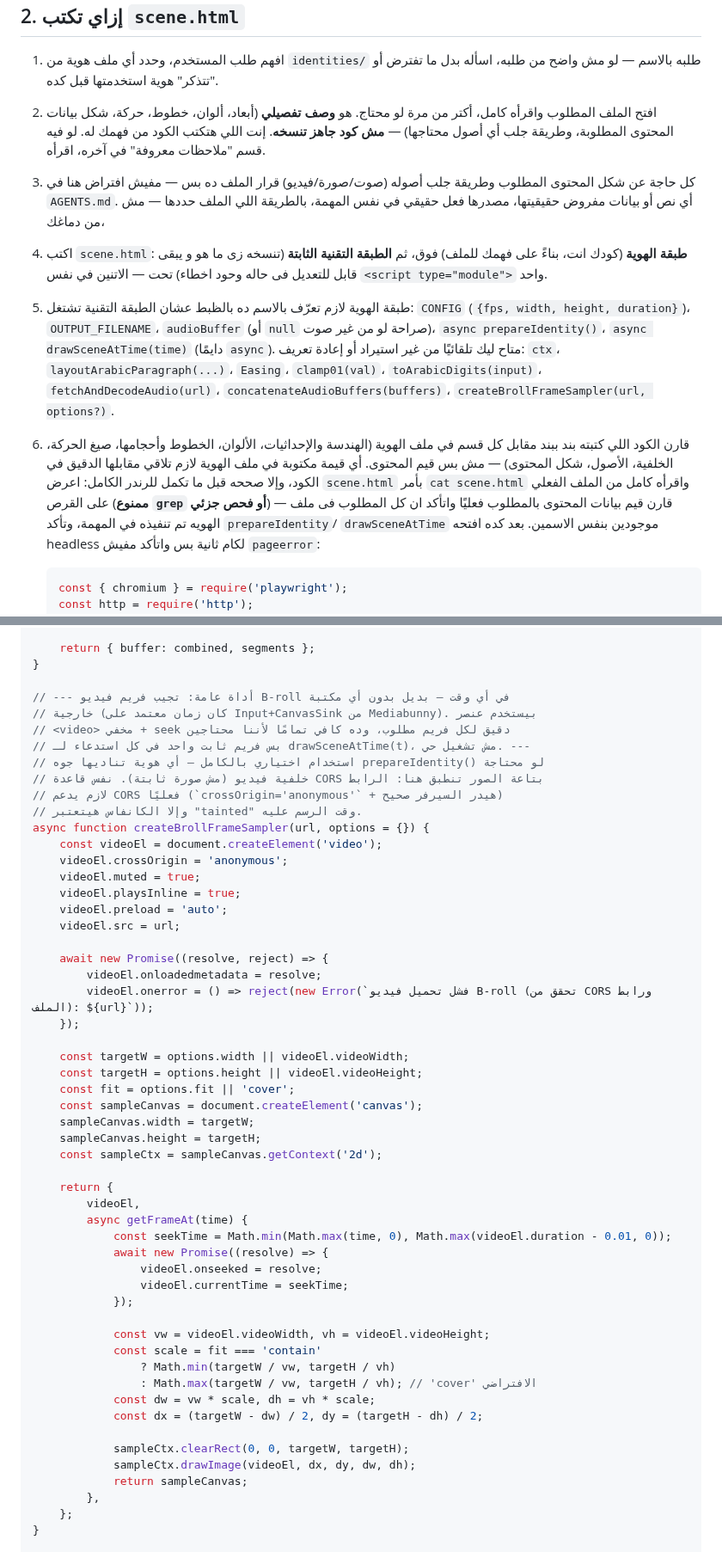
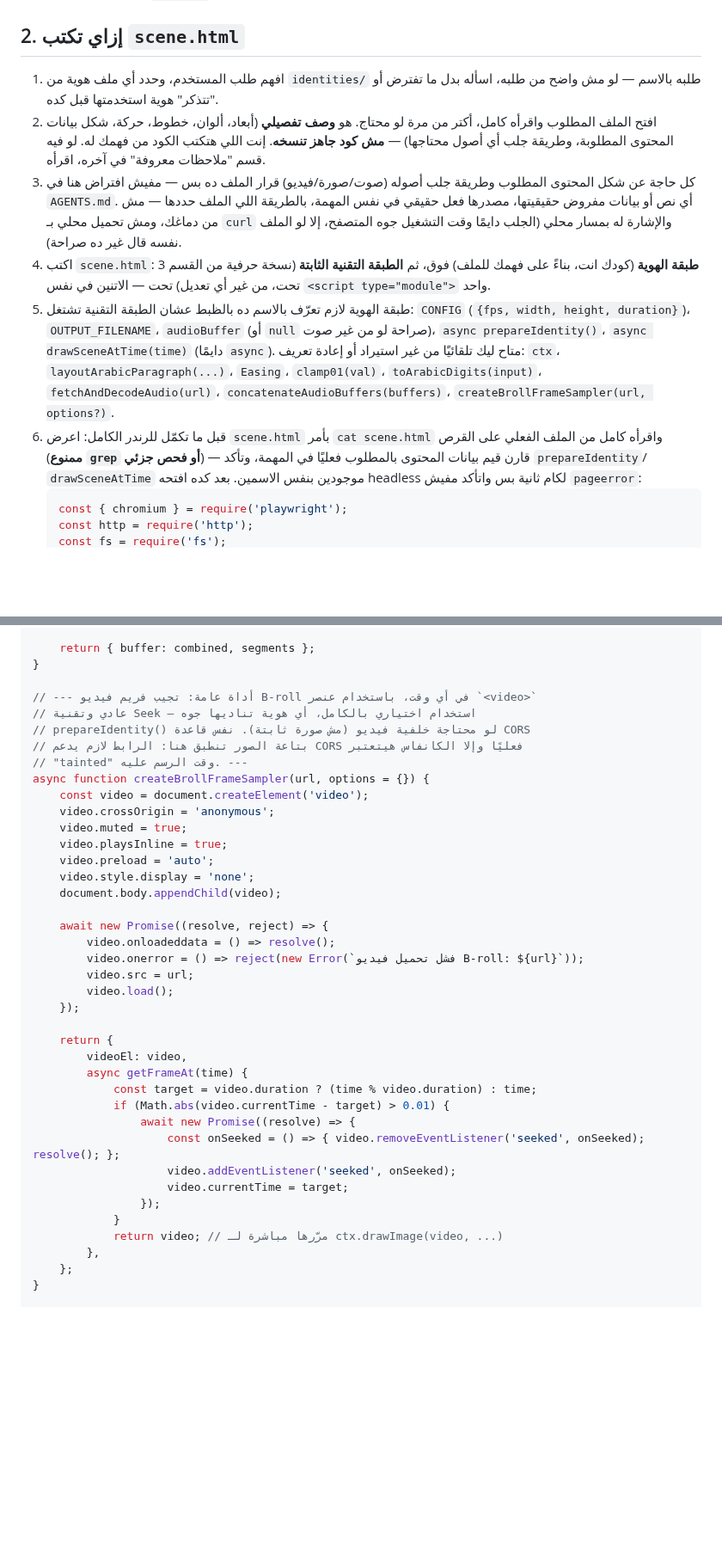
Before and after one commit to mo7ammedreyad1/Islam-agent, a Markdown page: AGENTS.md, 2 parts joined by grey strips. Shown at 86% size. Drawn GitHub-style; blank space fills up the shorter version.

````diff
--- a/AGENTS.md
+++ b/AGENTS.md
@@ -32,9 +32,10 @@
 3. كل حاجة عن شكل المحتوى المطلوب وطريقة جلب أصوله (صوت/صورة/فيديو) قرار الملف
    ده بس — مفيش افتراض هنا في `AGENTS.md`. أي نص أو بيانات مفروض حقيقيتها،
    مصدرها فعل حقيقي في نفس المهمة، بالطريقة اللي الملف حددها — مش من دماغك،
-
+   ومش تحميل محلي بـ `curl` والإشارة له بمسار محلي (الجلب دايمًا وقت التشغيل
+   جوه المتصفح، إلا لو الملف نفسه قال غير ده صراحة).
 4. اكتب `scene.html`: **طبقة الهوية** (كودك انت، بناءً على فهمك للملف) فوق، ثم
-   **الطبقة التقنية الثابتة** (تنسخه زى ما هو و يبقى قابل للتعديل فى حاله وحود اخطاء) تحت
+   **الطبقة التقنية الثابتة** (نسخة حرفية من القسم 3 تحت، من غير أي تعديل) تحت
    — الاتنين في نفس `<script type="module">` واحد.
 5. طبقة الهوية لازم تعرّف بالاسم ده بالظبط عشان الطبقة التقنية تشتغل:
    `CONFIG` (`{fps, width, height, duration}`)، `OUTPUT_FILENAME`، `audioBuffer`
@@ -43,13 +44,9 @@
    استيراد أو إعادة تعريف: `ctx`، `layoutArabicParagraph(...)`، `Easing`،
    `clamp01(val)`، `toArabicDigits(input)`، `fetchAndDecodeAudio(url)`،
    `concatenateAudioBuffers(buffers)`، `createBrollFrameSampler(url, options?)`.
-
-6. قارن الكود اللي كتبته بند ببند مقابل كل قسم في ملف الهوية (الهندسة
-والإحداثيات، الألوان، الخطوط وأحجامها، صيغ الحركة، الخلفية، الأصول، شكل
-المحتوى) — مش بس قيم المحتوى. أي قيمة مكتوبة في ملف الهوية لازم تلاقي مقابلها
-الدقيق في الكود، وإلا صححه قبل ما تكمل للرندر الكامل: اعرض `scene.html` بأمر `cat scene.html` واقرأه
+6. قبل ما تكمّل للرندر الكامل: اعرض `scene.html` بأمر `cat scene.html` واقرأه
    كامل من الملف الفعلي على القرص (**ممنوع `grep` أو فحص جزئي**) — قارن قيم
-   بيانات المحتوى بالمطلوب فعليًا واتأكد ان كل المطلوب فى ملف الهويه تم تنفيذه في المهمة، وتأكد `prepareIdentity`/
+   بيانات المحتوى بالمطلوب فعليًا في المهمة، وتأكد `prepareIdentity`/
    `drawSceneAtTime` موجودين بنفس الاسمين. بعد كده افتحه headless لكام ثانية
    بس واتأكد مفيش `pageerror`:
    ```js
@@ -290,54 +284,39 @@ function concatenateAudioBuffers(buffers) {
     return { buffer: combined, segments };
 }
 
-// --- أداة عامة: تجيب فريم فيديو B-roll في أي وقت — بديل بدون أي مكتبة
-// خارجية (كان زمان معتمد على Input+CanvasSink من Mediabunny). بيستخدم عنصر
-// <video> مخفي + seek دقيق لكل فريم مطلوب، وده كافي تمامًا لأننا محتاجين
-// بس فريم ثابت واحد في كل استدعاء لـ drawSceneAtTime(t)، مش تشغيل حي. ---
-// استخدام اختياري بالكامل — أي هوية تناديها جوه prepareIdentity() لو محتاجة
-// خلفية فيديو (مش صورة ثابتة). نفس قاعدة CORS بتاعة الصور تنطبق هنا: الرابط
-// لازم يدعم CORS فعليًا (`crossOrigin='anonymous'` + هيدر السيرفر صحيح)
-// وإلا الكانفاس هيتعتبر "tainted" وقت الرسم عليه.
+// --- أداة عامة: تجيب فريم فيديو B-roll في أي وقت، باستخدام عنصر `<video>`
+// عادي وتقنية Seek — استخدام اختياري بالكامل، أي هوية تناديها جوه
+// prepareIdentity() لو محتاجة خلفية فيديو (مش صورة ثابتة). نفس قاعدة CORS
+// بتاعة الصور تنطبق هنا: الرابط لازم يدعم CORS فعليًا وإلا الكانفاس هيتعتبر
+// "tainted" وقت الرسم عليه. ---
 async function createBrollFrameSampler(url, options = {}) {
-    const videoEl = document.createElement('video');
-    videoEl.crossOrigin = 'anonymous';
-    videoEl.muted = true;
-    videoEl.playsInline = true;
-    videoEl.preload = 'auto';
-    videoEl.src = url;
+    const video = document.createElement('video');
+    video.crossOrigin = 'anonymous';
+    video.muted = true;
+    video.playsInline = true;
+    video.preload = 'auto';
+    video.style.display = 'none';
+    document.body.appendChild(video);
 
     await new Promise((resolve, reject) => {
-        videoEl.onloadedmetadata = resolve;
-        videoEl.onerror = () => reject(new Error(`فشل تحميل فيديو B-roll (تحقق من CORS ورابط الملف): ${url}`));
+        video.onloadeddata = () => resolve();
+        video.onerror = () => reject(new Error(`فشل تحميل فيديو B-roll: ${url}`));
+        video.src = url;
+        video.load();
     });
 
-    const targetW = options.width || videoEl.videoWidth;
-    const targetH = options.height || videoEl.videoHeight;
-    const fit = options.fit || 'cover';
-    const sampleCanvas = document.createElement('canvas');
-    sampleCanvas.width = targetW;
-    sampleCanvas.height = targetH;
-    const sampleCtx = sampleCanvas.getContext('2d');
-
     return {
-        videoEl,
+        videoEl: video,
         async getFrameAt(time) {
-            const seekTime = Math.min(Math.max(time, 0), Math.max(videoEl.duration - 0.01, 0));
-            await new Promise((resolve) => {
-                videoEl.onseeked = resolve;
-                videoEl.currentTime = seekTime;
-            });
-
-            const vw = videoEl.videoWidth, vh = videoEl.videoHeight;
-            const scale = fit === 'contain'
-                ? Math.min(targetW / vw, targetH / vh)
-                : Math.max(targetW / vw, targetH / vh); // 'cover' الافتراضي
-            const dw = vw * scale, dh = vh * scale;
-            const dx = (targetW - dw) / 2, dy = (targetH - dh) / 2;
-
-            sampleCtx.clearRect(0, 0, targetW, targetH);
-            sampleCtx.drawImage(videoEl, dx, dy, dw, dh);
-            return sampleCanvas;
+            const target = video.duration ? (time % video.duration) : time;
+            if (Math.abs(video.currentTime - target) > 0.01) {
+                await new Promise((resolve) => {
+                    const onSeeked = () => { video.removeEventListener('seeked', onSeeked); resolve(); };
+                    video.addEventListener('seeked', onSeeked);
+                    video.currentTime = target;
+                });
+            }
+            return video; // مرّرها مباشرة لـ ctx.drawImage(video, ...)
         },
     };
 }
````
Also changed, not shown: other parts of AGENTS.md (+156 -225 lines).
